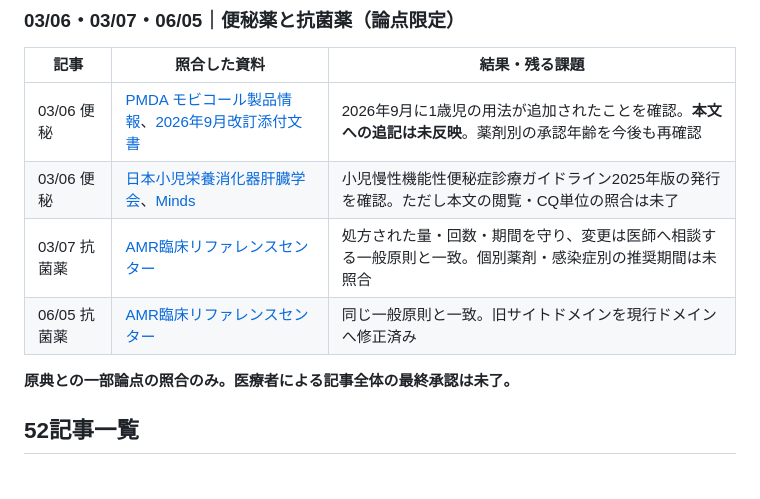
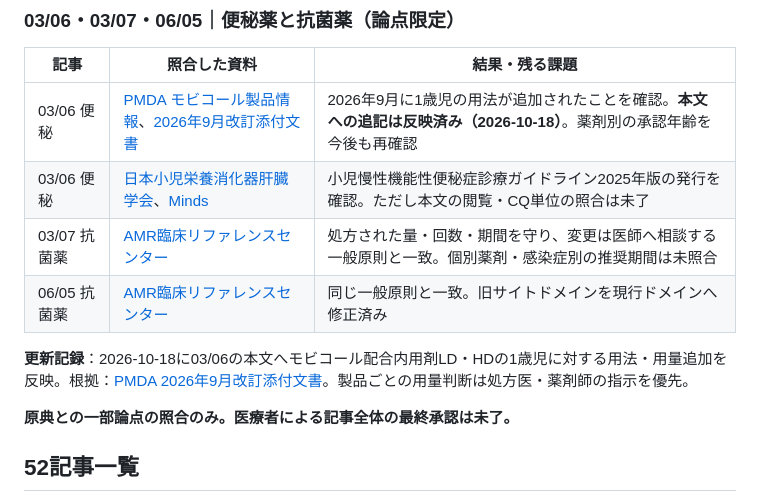
Before and after one commit to ri32ph/mirai-lab, a Markdown page: docs/children-medicine-review-tracker.md, the part around the change. Drawn GitHub-style; blank space fills up the shorter version.

Commit message:
Close pending Movicol label update in review tracker

```diff
--- a/docs/children-medicine-review-tracker.md
+++ b/docs/children-medicine-review-tracker.md
@@ -115,10 +115,12 @@
 
 | 記事 | 照合した資料 | 結果・残る課題 |
 |---|---|---|
-| 03/06 便秘 | [PMDA モビコール製品情報](https://www.pmda.go.jp/PmdaSearch/rdDetail/iyaku/2359110B2025_1?user=1)、[2026年9月改訂添付文書](https://www.pmda.go.jp/PmdaSearch/iyakuDetail/ResultDataSetPDF/111890_2359110B2025_1_02) | 2026年9月に1歳児の用法が追加されたことを確認。**本文への追記は未反映**。薬剤別の承認年齢を今後も再確認 |
+| 03/06 便秘 | [PMDA モビコール製品情報](https://www.pmda.go.jp/PmdaSearch/rdDetail/iyaku/2359110B2025_1?user=1)、[2026年9月改訂添付文書](https://www.pmda.go.jp/PmdaSearch/iyakuDetail/ResultDataSetPDF/111890_2359110B2025_1_02) | 2026年9月に1歳児の用法が追加されたことを確認。**本文への追記は反映済み（2026-10-18）**。薬剤別の承認年齢を今後も再確認 |
 | 03/06 便秘 | [日本小児栄養消化器肝臓学会](https://www.jspghan.org/guide/index.html)、[Minds](https://minds.jcqhc.or.jp/registrys/r-10421/) | 小児慢性機能性便秘症診療ガイドライン2025年版の発行を確認。ただし本文の閲覧・CQ単位の照合は未了 |
 | 03/07 抗菌薬 | [AMR臨床リファレンスセンター](https://amr.jihs.go.jp/general/1-6-2.html) | 処方された量・回数・期間を守り、変更は医師へ相談する一般原則と一致。個別薬剤・感染症別の推奨期間は未照合 |
 | 06/05 抗菌薬 | [AMR臨床リファレンスセンター](https://amr.jihs.go.jp/general/1-6-2.html) | 同じ一般原則と一致。旧サイトドメインを現行ドメインへ修正済み |
+
+**更新記録**：2026-10-18に03/06の本文へモビコール配合内用剤LD・HDの1歳児に対する用法・用量追加を反映。根拠：[PMDA 2026年9月改訂添付文書](https://www.pmda.go.jp/PmdaSearch/iyakuDetail/ResultDataSetPDF/111890_2359110B2025_1_02)。製品ごとの用量判断は処方医・薬剤師の指示を優先。
 
 **原典との一部論点の照合のみ。医療者による記事全体の最終承認は未了。**
 
```
